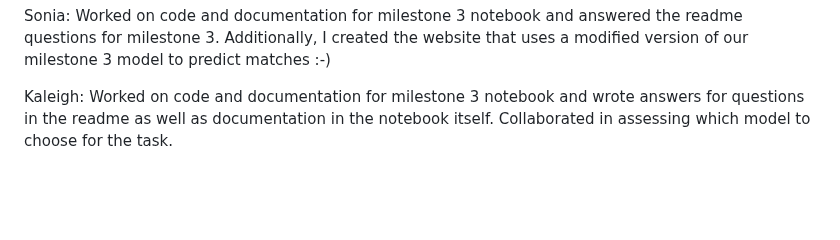
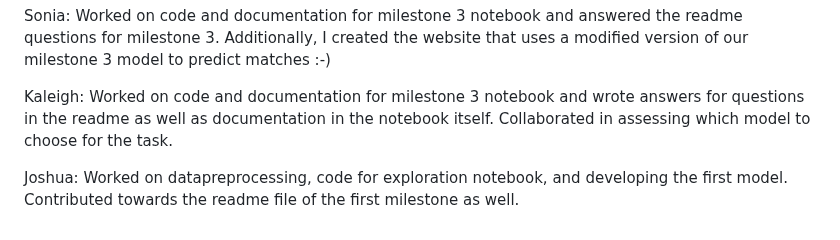
Before and after one commit to s-fereidooni/CSE151A_matchmaker, a Markdown page: README.md, the part around the change. GitHub-like rendering; blank space fills up the shorter version.

```diff
--- a/README.md
+++ b/README.md
@@ -230,3 +230,5 @@ Shruti: Worked on the code/documentation for the milestone 4 notebook and wrote
 Sonia: Worked on code and documentation for milestone 3 notebook and answered the readme questions for milestone 3. Additionally, I created the website that uses a modified version of our milestone 3 model to predict matches :-)
 
 Kaleigh: Worked on code and documentation for milestone 3 notebook and wrote answers for questions in the readme as well as documentation in the notebook itself. Collaborated in assessing which model to choose for the task.
+
+Joshua: Worked on datapreprocessing, code for exploration notebook, and developing the first model. Contributed towards the readme file of the first milestone as well.
```
